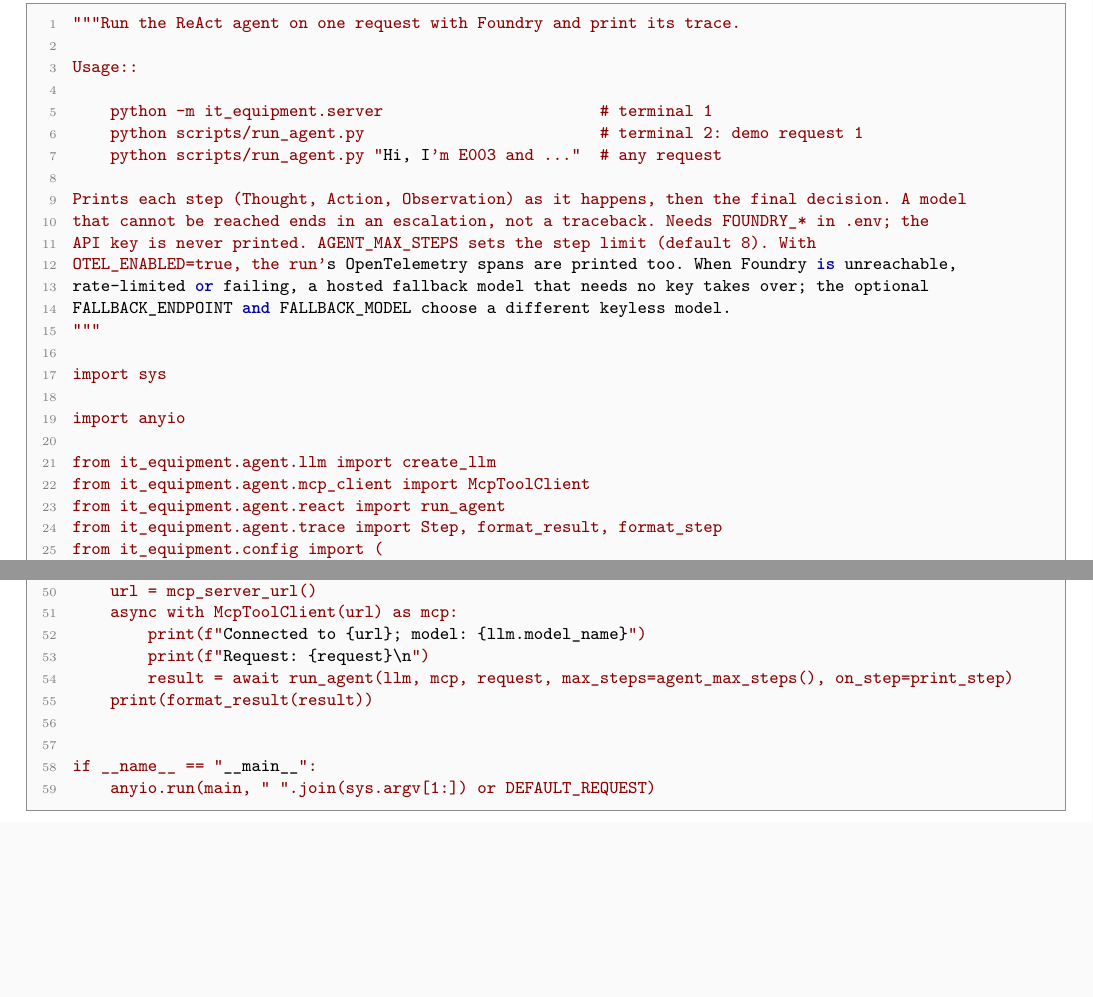
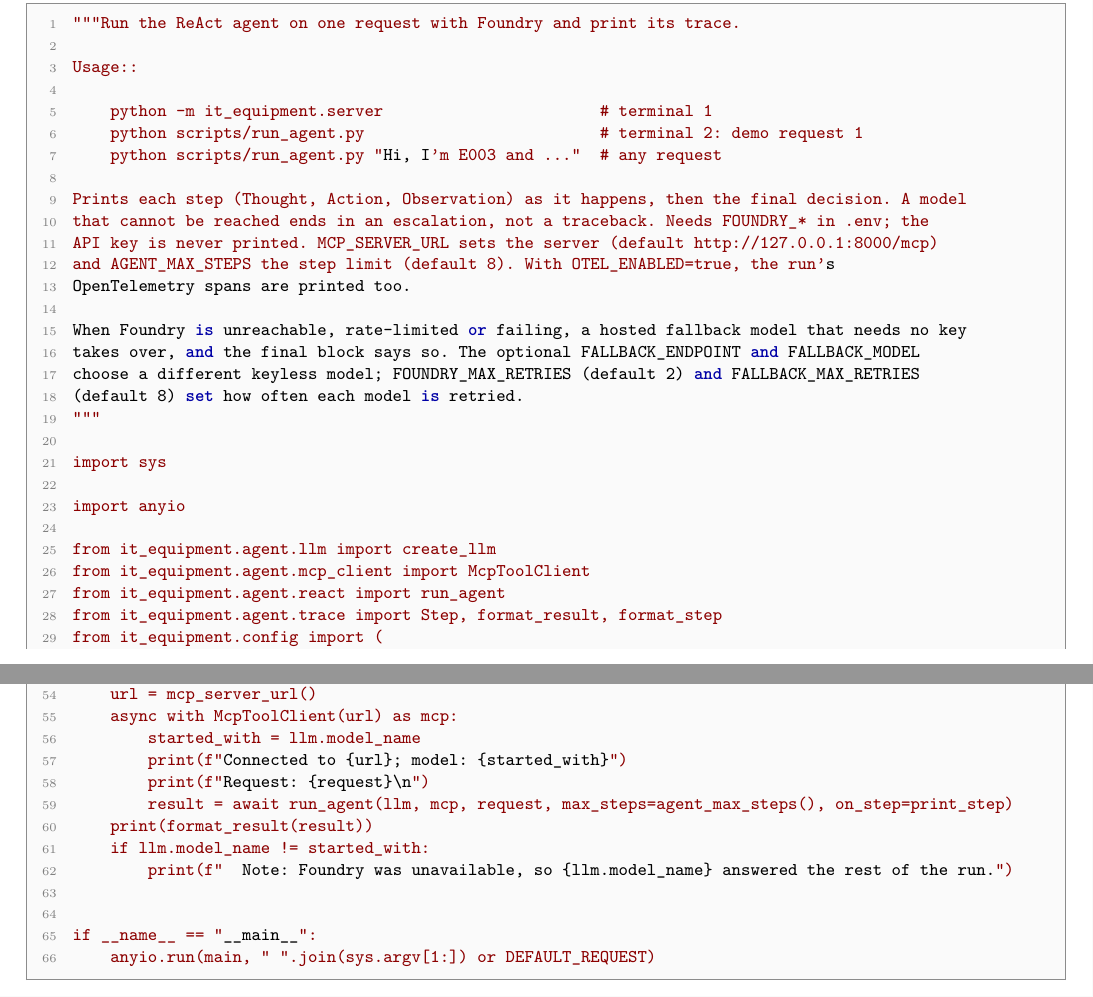
Before and after one commit to VedanshuPatel/MCP-IT-Equipment-Request-Handler, a LaTeX document (main.tex): two parts of pages 35 and 36 of 74, joined at a grey line, cut so that both start at the same text, the shorter picture padded with empty space. Compiled offline with pdfLaTeX.

Commit message:
fix: note when the fallback model answered

```diff
--- a/main.tex
+++ b/main.tex
@@ -1981,10 +1981,14 @@ Usage::
 
 Prints each step (Thought, Action, Observation) as it happens, then the final decision. A model
 that cannot be reached ends in an escalation, not a traceback. Needs FOUNDRY_* in .env; the
-API key is never printed. AGENT_MAX_STEPS sets the step limit (default 8). With
-OTEL_ENABLED=true, the run's OpenTelemetry spans are printed too. When Foundry is unreachable,
-rate-limited or failing, a hosted fallback model that needs no key takes over; the optional
-FALLBACK_ENDPOINT and FALLBACK_MODEL choose a different keyless model.
+API key is never printed. MCP_SERVER_URL sets the server (default http://127.0.0.1:8000/mcp)
+and AGENT_MAX_STEPS the step limit (default 8). With OTEL_ENABLED=true, the run's
+OpenTelemetry spans are printed too.
+
+When Foundry is unreachable, rate-limited or failing, a hosted fallback model that needs no key
+takes over, and the final block says so. The optional FALLBACK_ENDPOINT and FALLBACK_MODEL
+choose a different keyless model; FOUNDRY_MAX_RETRIES (default 2) and FALLBACK_MAX_RETRIES
+(default 8) set how often each model is retried.
 """
 
 import sys
@@ -2022,10 +2026,13 @@ async def main(request: str) -> None:
     llm = create_llm(FoundrySettings.from_env(), FallbackSettings.from_env())
     url = mcp_server_url()
     async with McpToolClient(url) as mcp:
-        print(f"Connected to {url}; model: {llm.model_name}")
+        started_with = llm.model_name
+        print(f"Connected to {url}; model: {started_with}")
         print(f"Request: {request}\n")
         result = await run_agent(llm, mcp, request, max_steps=agent_max_steps(), on_step=print_step)
     print(format_result(result))
+    if llm.model_name != started_with:
+        print(f"  Note: Foundry was unavailable, so {llm.model_name} answered the rest of the run.")
 
 
 if __name__ == "__main__":
```
Also changed, not shown: CHANGELOG.md, 1 other file.
